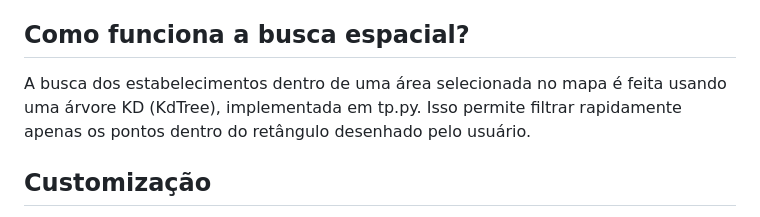
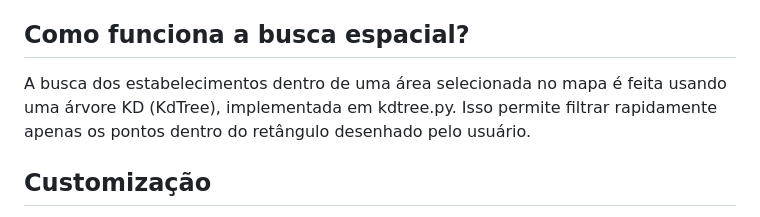
Before and after one commit to butti23/alg2-tp1, a Markdown page: README.md, the part around the change. Drawn GitHub-style.

```diff
--- a/README.md
+++ b/README.md
@@ -50,7 +50,7 @@ Acesse http://127.0.0.1:8050 no navegador.
 - bares.csv: Informações detalhadas dos bares participantes do Comida di Buteco, incluindo prato, descrição, imagem e link.
 
 ## Como funciona a busca espacial?
-A busca dos estabelecimentos dentro de uma área selecionada no mapa é feita usando uma árvore KD (KdTree), implementada em tp.py. Isso permite filtrar rapidamente apenas os pontos dentro do retângulo desenhado pelo usuário.
+A busca dos estabelecimentos dentro de uma área selecionada no mapa é feita usando uma árvore KD (KdTree), implementada em kdtree.py. Isso permite filtrar rapidamente apenas os pontos dentro do retângulo desenhado pelo usuário.
 
 ## Customização
 Para alterar o estilo visual, edite custom.css.
```
